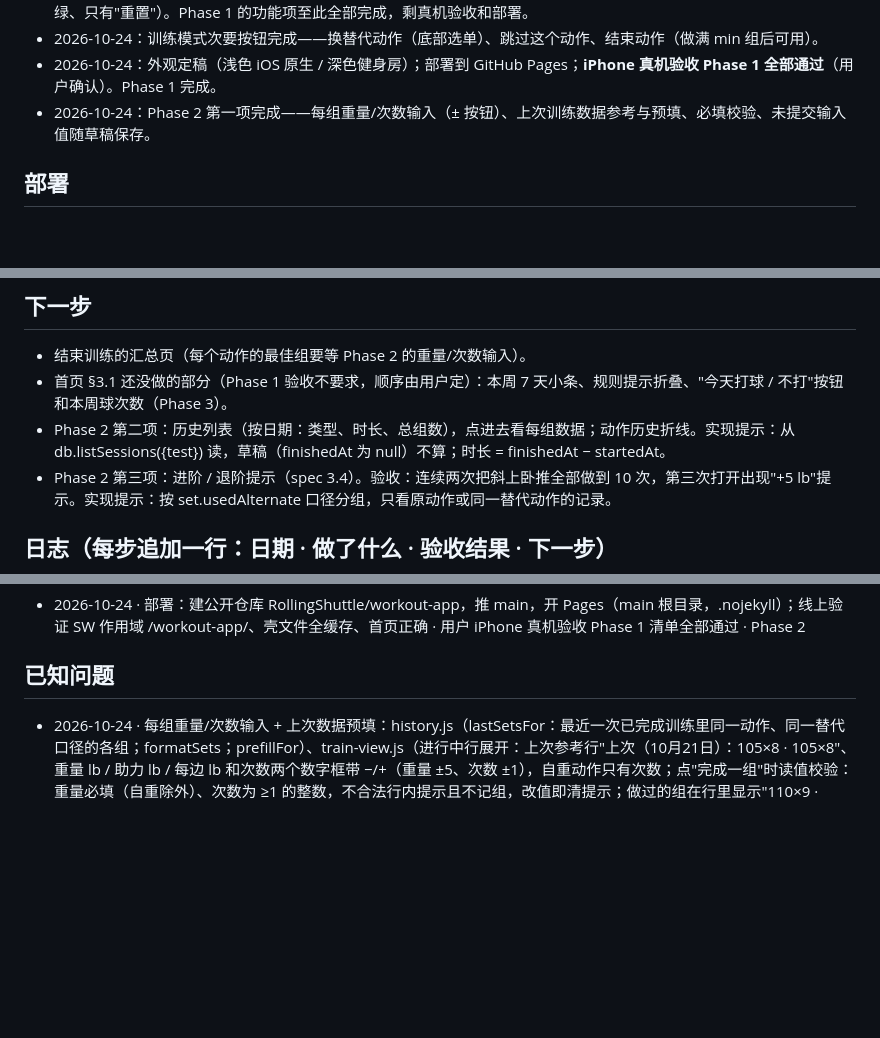
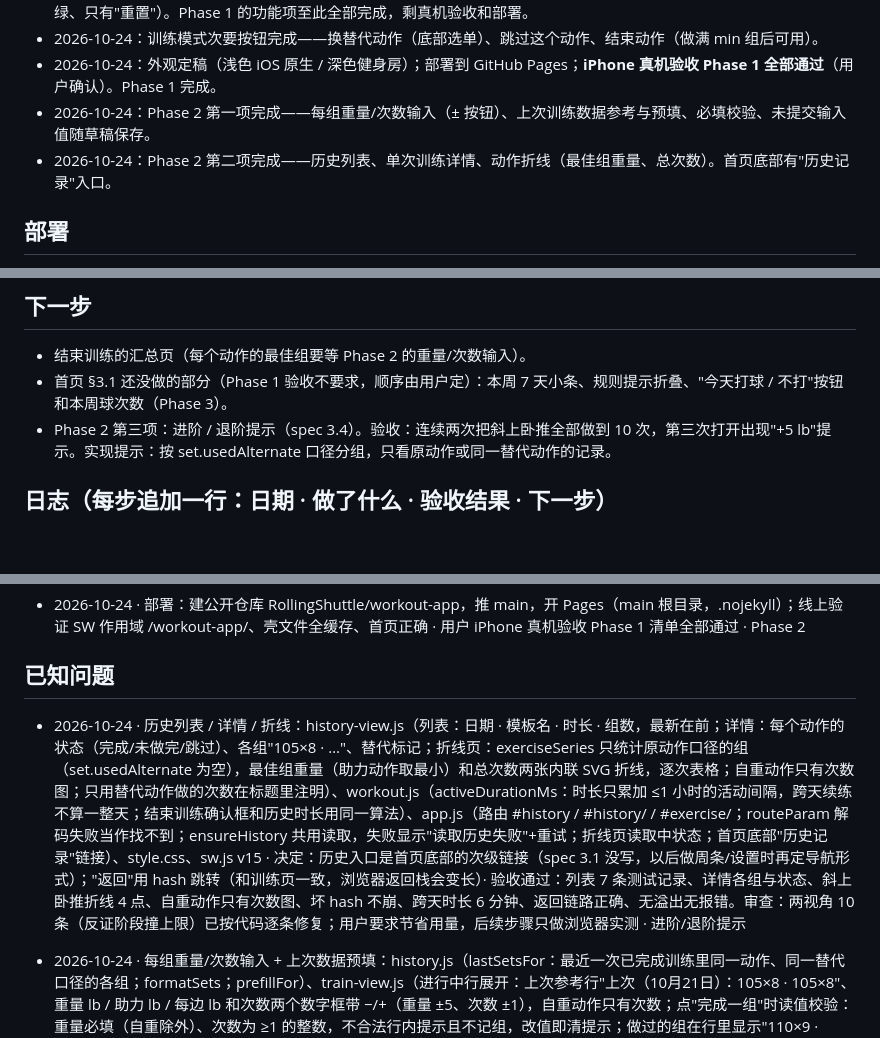
Before and after one commit to RollingShuttle/workout-app, a Markdown page: PROGRESS.md, 3 parts joined by grey strips. Rendered like a GitHub page; blank space fills up the shorter version.

Commit message:
PROGRESS：记录历史列表/折线这一步
Co-Authored-By: Claude Fable 5.1 <noreply@anthropic.com>

```diff
--- a/PROGRESS.md
+++ b/PROGRESS.md
@@ -11,6 +11,7 @@
 - 2026-10-24：训练模式次要按钮完成——换替代动作（底部选单）、跳过这个动作、结束动作（做满 min 组后可用）。
 - 2026-10-24：外观定稿（浅色 iOS 原生 / 深色健身房）；部署到 GitHub Pages；**iPhone 真机验收 Phase 1 全部通过**（用户确认）。Phase 1 完成。
 - 2026-10-24：Phase 2 第一项完成——每组重量/次数输入（± 按钮）、上次训练数据参考与预填、必填校验、未提交输入值随草稿保存。
+- 2026-10-24：Phase 2 第二项完成——历史列表、单次训练详情、动作折线（最佳组重量、总次数）。首页底部有"历史记录"入口。
 
 ## 部署
 
@@ -24,7 +25,6 @@
 
 - 结束训练的汇总页（每个动作的最佳组要等 Phase 2 的重量/次数输入）。
 - 首页 §3.1 还没做的部分（Phase 1 验收不要求，顺序由用户定）：本周 7 天小条、规则提示折叠、"今天打球 / 不打"按钮和本周球次数（Phase 3）。
-- Phase 2 第二项：历史列表（按日期：类型、时长、总组数），点进去看每组数据；动作历史折线。实现提示：从 db.listSessions({test}) 读，草稿（finishedAt 为 null）不算；时长 = finishedAt − startedAt。
 - Phase 2 第三项：进阶 / 退阶提示（spec 3.4）。验收：连续两次把斜上卧推全部做到 10 次，第三次打开出现"+5 lb"提示。实现提示：按 set.usedAlternate 口径分组，只看原动作或同一替代动作的记录。
 
 ## 日志（每步追加一行：日期 · 做了什么 · 验收结果 · 下一步）
@@ -44,6 +44,8 @@
 - 2026-10-24 · 部署：建公开仓库 RollingShuttle/workout-app，推 main，开 Pages（main 根目录，.nojekyll）；线上验证 SW 作用域 /workout-app/、壳文件全缓存、首页正确 · 用户 iPhone 真机验收 Phase 1 清单全部通过 · Phase 2
 
 ## 已知问题
+- 2026-10-24 · 历史列表 / 详情 / 折线：history-view.js（列表：日期 · 模板名 · 时长 · 组数，最新在前；详情：每个动作的状态（完成/未做完/跳过）、各组"105×8 · …"、替代标记；折线页：exerciseSeries 只统计原动作口径的组（set.usedAlternate 为空），最佳组重量（助力动作取最小）和总次数两张内联 SVG 折线，逐次表格；自重动作只有次数图；只用替代动作做的次数在标题里注明）、workout.js（activeDurationMs：时长只累加 ≤1 小时的活动间隔，跨天续练不算一整天；结束训练确认框和历史时长用同一算法）、app.js（路由 #history / #history/<id> / #exercise/<id>；routeParam 解码失败当作找不到；ensureHistory 共用读取，失败显示"读取历史失败"+重试；折线页读取中状态；首页底部"历史记录"链接）、style.css、sw.js v15 · 决定：历史入口是首页底部的次级链接（spec 3.1 没写，以后做周条/设置时再定导航形式）；"返回"用 hash 跳转（和训练页一致，浏览器返回栈会变长）· 验收通过：列表 7 条测试记录、详情各组与状态、斜上卧推折线 4 点、自重动作只有次数图、坏 hash 不崩、跨天时长 6 分钟、返回链路正确、无溢出无报错。审查：两视角 10 条（反证阶段撞上限）已按代码逐条修复；用户要求节省用量，后续步骤只做浏览器实测 · 进阶/退阶提示
+
 - 2026-10-24 · 每组重量/次数输入 + 上次数据预填：history.js（lastSetsFor：最近一次已完成训练里同一动作、同一替代口径的各组；formatSets；prefillFor）、train-view.js（进行中行展开：上次参考行"上次（10月21日）：105×8 · 105×8"、重量 lb / 助力 lb / 每边 lb 和次数两个数字框带 −/+（重量 ±5、次数 ±1），自重动作只有次数；点"完成一组"时读值校验：重量必填（自重除外）、次数为 ≥1 的整数，不合法行内提示且不记组，改值即清提示；做过的组在行里显示"110×9 · 105×10"；输入暂存按 训练+动作+替代口径+组号 匹配恢复）、app.js（进训练页读一次 listSessions 作历史，正在打字时历史到了只更新"上次"行不重画；输入值随草稿写进 session.pendingInput，iOS 回收页面后重载仍在；换替代动作清暂存；完成一组/结束训练清 pendingInput）、workout.js（completeSet 接收 weight/reps）、sw.js v14 · 决定：第 2 组起重量预填优先用本次上一组（直线组模型，+5 lb 后不退回上次），其次上次同组、上次最后一组、计划值；次数严格按 spec：上次同组 → 区间上限；自重动作 weight 记 null；± 按钮和完成行汇总是 spec 之外的小便利 · 验收通过：预填 105/10 → +5 −1 记 110×9 → 第 2 组预填 110；单臂哑铃划船无计划重量 → 空 → 提示"先填这一组的重量"，填 30 记 30×12；悬垂举腿无重量框记 15；引体"助力 lb"、腿弯举"每边 lb"预填 120；输入 35/11 后点重置仍在；刷新后草稿含重量次数；未提交的 115 随草稿写库、重载后恢复；换成斜下胸推机器预填 45 且暂存清掉，记 45×10 带替代标记；空值按 − 不变 0；次数 0 提示整数；无控制台错误。四视角审查 27 条，确认 11 条（归并 7 类）全部已修 · 历史列表
 
 - 2026-10-24 · 训练模式次要按钮：workout.js（entry 加 endedEarly；effectiveExercise 按替代动作取名字和重量，替代动作没写 load 按"首次做时填"不沿用原重量；每组记 usedAlternate 方便中途切换后区分；canEndExercise：做满 min 且未到 max；endExercise / skipExercise / unskipExercise / setAlternate；addExtraSet 对提前结束的动作只是回到进行中不加目标；取消再加一组清 endedEarly；sessionHasInput：记了组或换替代/跳过/提前结束都算有输入，草稿保存、返回确认、跨天保护、首页草稿判断都用它；orderedEntries 把完成和跳过都下沉；finishSession：提前结束算 done、跳过无组算 skipped、有组算 partial）、train-view.js（进行中行加 train-secondary 一行：撤销 / 结束动作（只在 min<max 的动作显示，未达 min 禁用）/ 跳过 / 换替代动作（有 alternates 才显示）；完成行"继续这个动作"或"再加一组"；跳过行显示"已跳过"只有"取消跳过"；替代动作行显示"替代 原名"；底部选单：原动作 + 替代动作（重量未填就写明）+ 取消，aria-modal、拿焦点、Escape 关闭、点背景关闭、背后不滚动；秒表条动作名用替代名）、app.js（onEnd / onSkip / onUnskip / onPickAlternate；state.picker 离开训练页清掉）、style.css、sw.js v11 · 验收通过：卧推换成斜下胸推机器后行名、"替代 卧推 · 45 lb"、记录 weight 45 和 set.usedAlternate；换回原动作；中途切换后每组各自带标记；Escape / 背景 / 取消都能关；离开训练页再进不弹选单；跳过的行变灰下沉"已跳过"、取消跳过回原位；三头 2–3 组：结束动作未满 2 组禁用，2 组后结束 → 2/3 完成 + "继续这个动作"，继续后目标不变，3/3 后再加一组 → 3/4 时结束动作禁用，取消再加一组回 3/3 完成态；只跳过没做组也写进草稿且返回时确认；结束训练后状态 done / partial / skipped；无控制台错误。两视角审查 11 条（另两视角和反证因会话上限失败），11 条全部按代码确认并修复 · 三版外观风格
```
